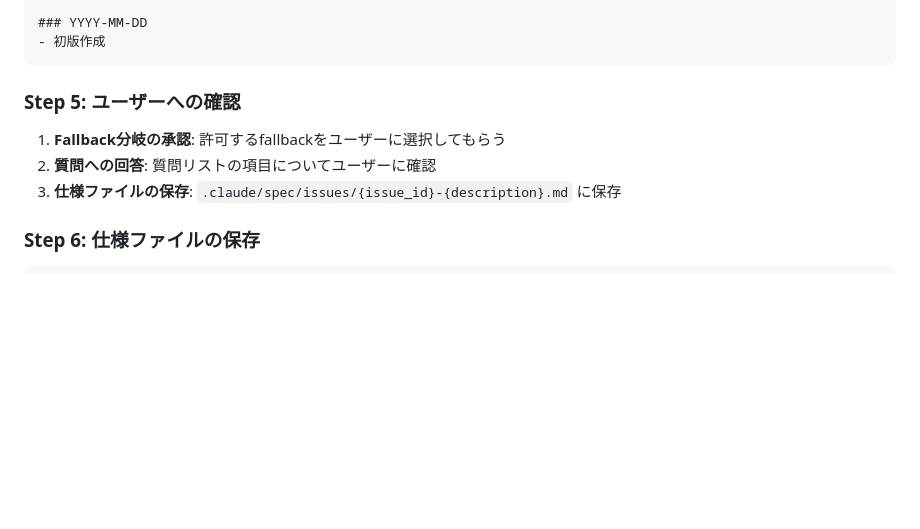
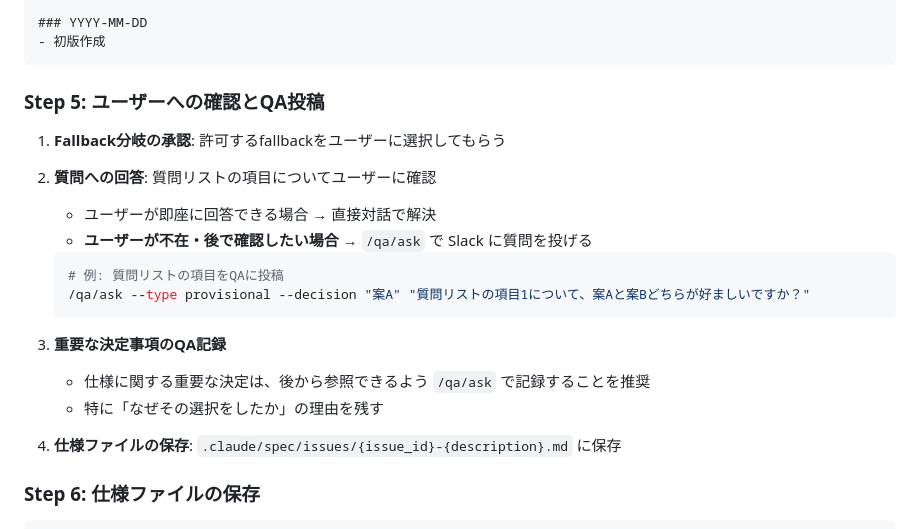
Before and after one commit to AtsushiHashimoto/research-project-template, a Markdown page: .claude/commands/review-spec.md, the part around the change. Rendered like a GitHub page; blank space fills up the shorter version.

````diff
--- a/.claude/commands/review-spec.md
+++ b/.claude/commands/review-spec.md
@@ -525,11 +525,24 @@ Task tool で `subagent_type=general-purpose` を使用。
 - 初版作成
 ```
 
-### Step 5: ユーザーへの確認
+### Step 5: ユーザーへの確認とQA投稿
 
 1. **Fallback分岐の承認**: 許可するfallbackをユーザーに選択してもらう
+
 2. **質問への回答**: 質問リストの項目についてユーザーに確認
-3. **仕様ファイルの保存**: `.claude/spec/issues/{issue_id}-{description}.md` に保存
+   - ユーザーが即座に回答できる場合 → 直接対話で解決
+   - **ユーザーが不在・後で確認したい場合** → `/qa/ask` で Slack に質問を投げる
+
+   ```bash
+   # 例: 質問リストの項目をQAに投稿
+   /qa/ask --type provisional --decision "案A" "質問リストの項目1について、案Aと案Bどちらが好ましいですか？"
+   ```
+
+3. **重要な決定事項のQA記録**
+   - 仕様に関する重要な決定は、後から参照できるよう `/qa/ask` で記録することを推奨
+   - 特に「なぜその選択をしたか」の理由を残す
+
+4. **仕様ファイルの保存**: `.claude/spec/issues/{issue_id}-{description}.md` に保存
 
 ### Step 6: 仕様ファイルの保存
 
````
